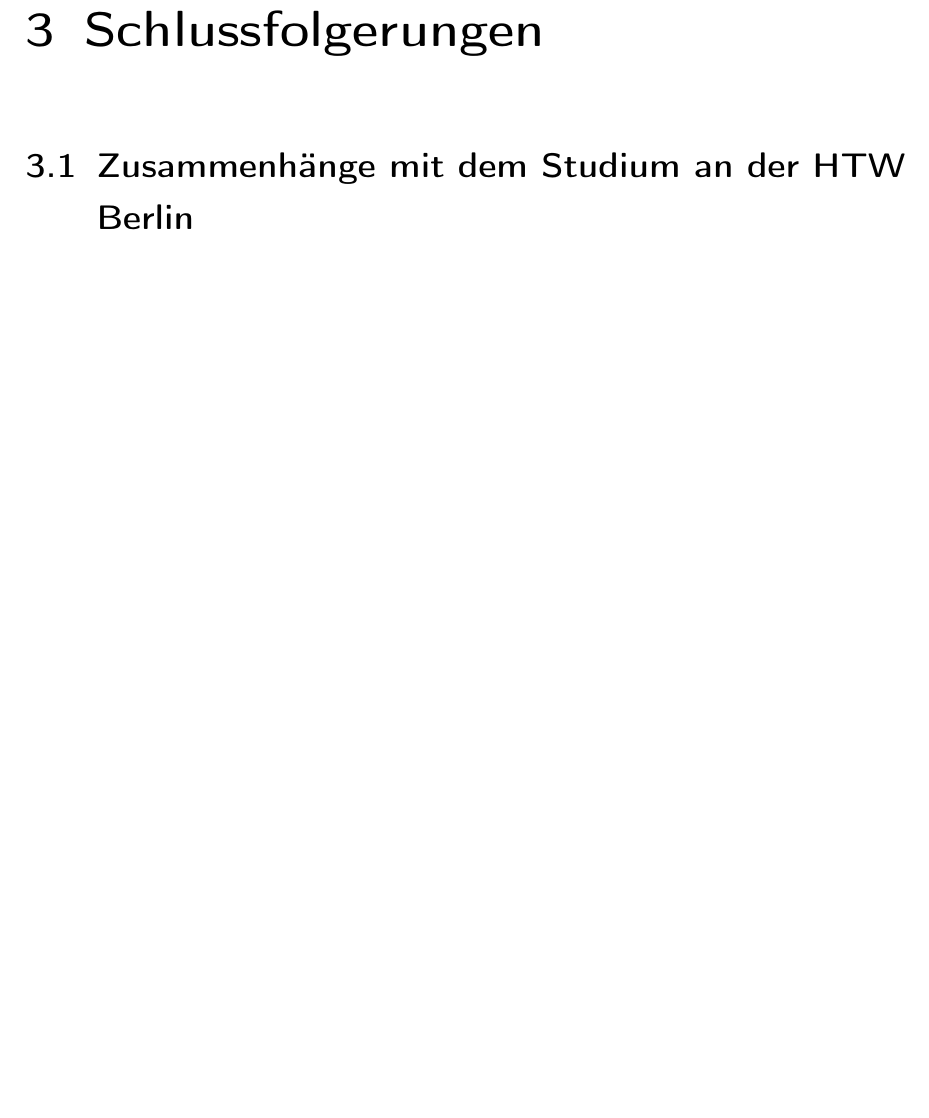
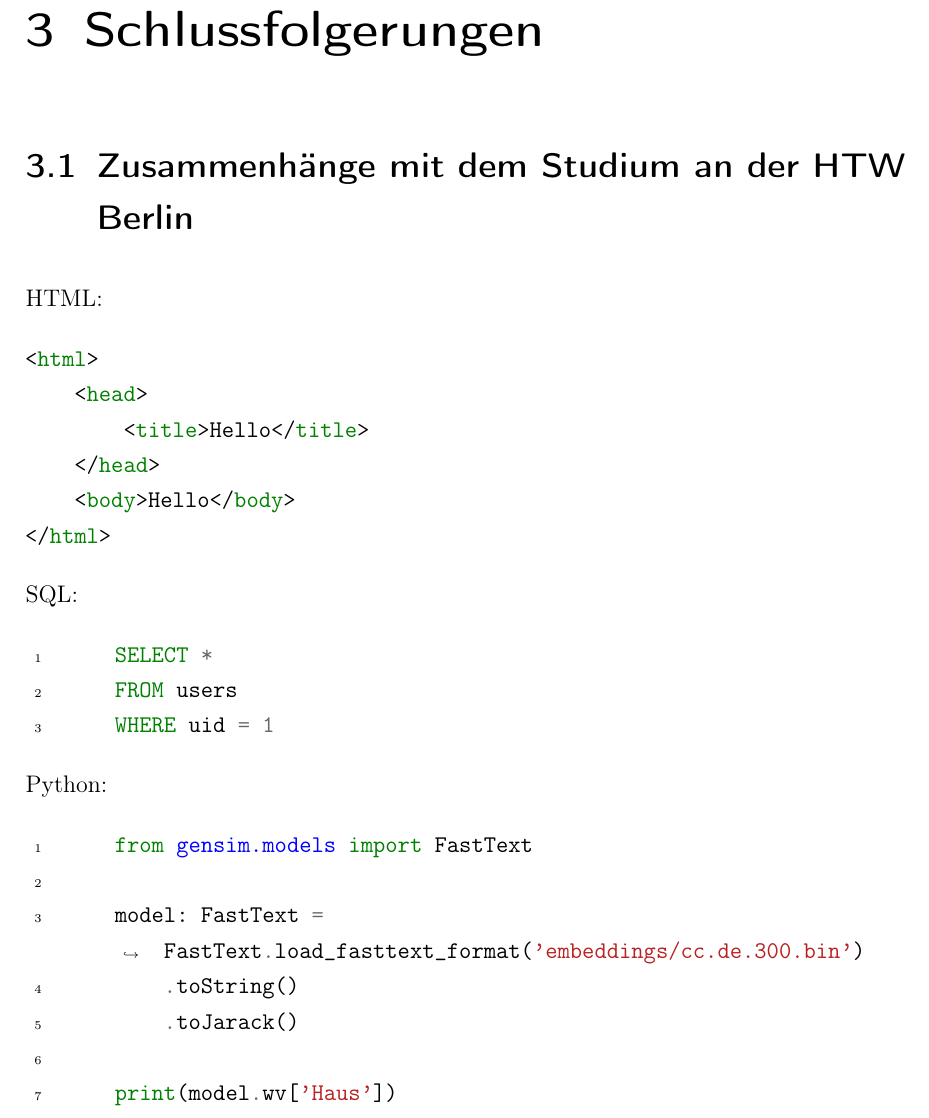
Before and after one commit to christophstach/report-regal-kindhearted-dog, a LaTeX book (main.tex): part of page 8 of 8, cut so that both start at the same text, the shorter picture padded with empty space. Compiled offline with pdfLaTeX.

Commit message:
added minted for code

```diff
--- a/main.tex
+++ b/main.tex
@@ -5,9 +5,10 @@
 \usepackage[bottom=48mm,left=25mm,right=25mm]{geometry}
 \usepackage[onehalfspacing]{setspace}
 \usepackage[stretch=10]{microtype}
+\usepackage{color}
 \usepackage{scrhack}
 \usepackage{titling}
-\usepackage{listings}
+\usepackage[outputdir=out]{minted}
 \usepackage{graphicx}
 \usepackage{hyperref}
 \usepackage[ngerman]{babel}
@@ -15,6 +16,10 @@
 \renewcommand*{\chapterheadstartvskip}{\vspace*{.25\baselineskip}}
 \def\changemargin#1#2{\list{}{\rightmargin#2\leftmargin#1}\item[]}
 \let\endchangemargin=\endlist
+
+\definecolor{htwgrau}{RGB}{150, 150, 150}
+\definecolor{htwgruen}{RGB}{117, 183, 0}
+
 
 \title{Bericht über Werkstudententätig bei der DERICON GmbH}
 \author{Christoph Stach}
@@ -180,4 +185,35 @@
 
     \section{Zusammenhänge mit dem Studium an der HTW Berlin}
 
+    HTML:
+
+    \begin{minted}[xleftmargin=-25pt]{html}
+    <html>
+        <head>
+            <title>Hello</title>
+        </head>
+        <body>Hello</body>
+    </html>
+    \end{minted}
+
+    SQL:
+
+    \begin{minted}[xleftmargin=20pt,linenos]{sql}
+    SELECT *
+    FROM users
+    WHERE uid = 1
+    \end{minted}
+
+    Python:
+
+    \begin{minted}[xleftmargin=20pt,linenos,breaklines]{python}
+    from gensim.models import FastText
+
+    model: FastText = FastText.load_fasttext_format('embeddings/cc.de.300.bin')
+        .toString()
+        .toJarack()
+
+    print(model.wv['Haus'])
+    \end{minted}
+
 \end{document}
```
Also changed, not shown: main.tex (2 more changed lines), 1 other file.
